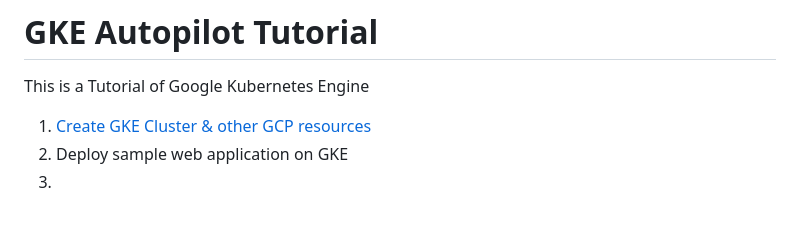
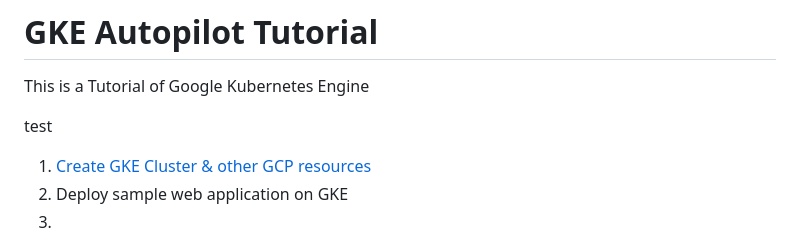
Before and after one commit to yhori991/gke-tutorial, a Markdown page: README.md, the part around the change. GitHub-like rendering; blank space fills up the shorter version.

```diff
--- a/README.md
+++ b/README.md
@@ -3,6 +3,7 @@ This is a Tutorial of Google Kubernetes Engine
 
 <!-- START doctoc -->
 <!-- END doctoc -->
+test
 
 1. [Create GKE Cluster & other GCP resources](https://github.com/khosino/gke-tutarial#create-gke-cluster)
 2. Deploy sample web application on GKE
```
